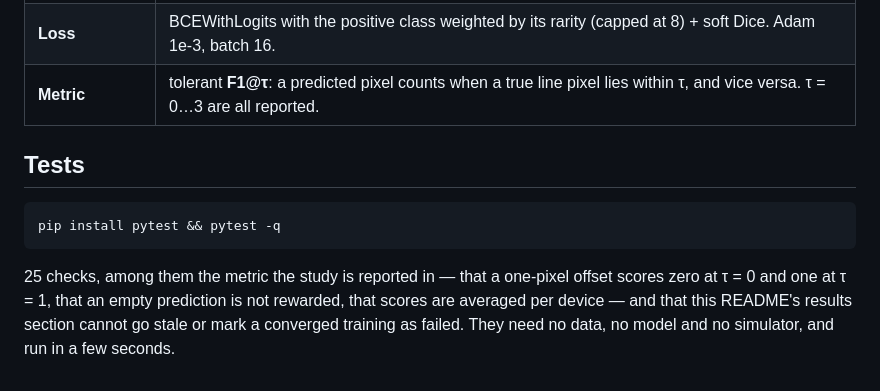
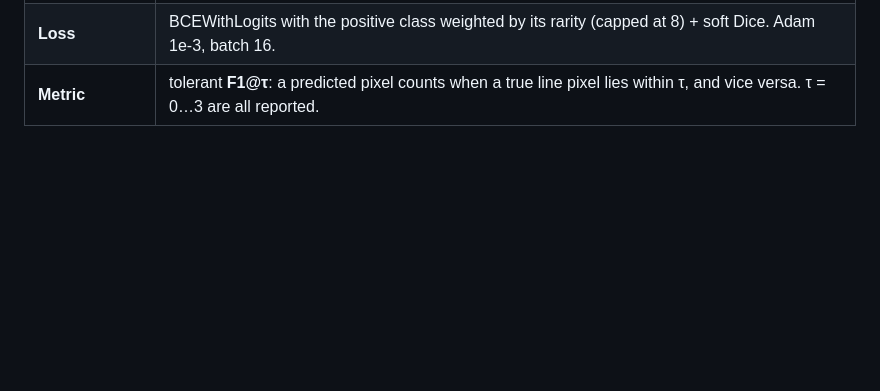
Before and after one commit to Ehsan-Japan/probabilistic-csd-reconstruction, a Markdown page: README.md, the part around the change. GitHub-like rendering; blank space fills up the shorter version.

Commit message:
README: drop the Tests section
Co-Authored-By: Claude Opus 5.5 <noreply@anthropic.com>

````diff
--- a/README.md
+++ b/README.md
@@ -170,16 +170,3 @@ pixel over the whole plane, measured or not.*
 | **Network** | fully convolutional U-Net, depth 3 (32→64→128, bottleneck 256), sigmoid head → one probability per pixel; 1 949 409 trainable parameters, the same for every budget. One model is trained per budget, 50 epochs, keeping the epoch with the best validation F1@1. |
 | **Loss** | BCEWithLogits with the positive class weighted by its rarity (capped at 8) + soft Dice. Adam 1e-3, batch 16. |
 | **Metric** | tolerant **F1@τ**: a predicted pixel counts when a true line pixel lies within τ, and vice versa. τ = 0…3 are all reported. |
-
-## Tests
-
-```bash
-pip install pytest && pytest -q
-```
-
-25 checks, among them the metric the study is reported in — that a
-one-pixel offset scores zero at τ = 0 and one at τ = 1, that an empty
-prediction is not rewarded, that scores are averaged per device — and that
-this README's results section cannot go stale or mark a converged training
-as failed. They need no data, no model and no simulator, and run in a few
-seconds.
````
